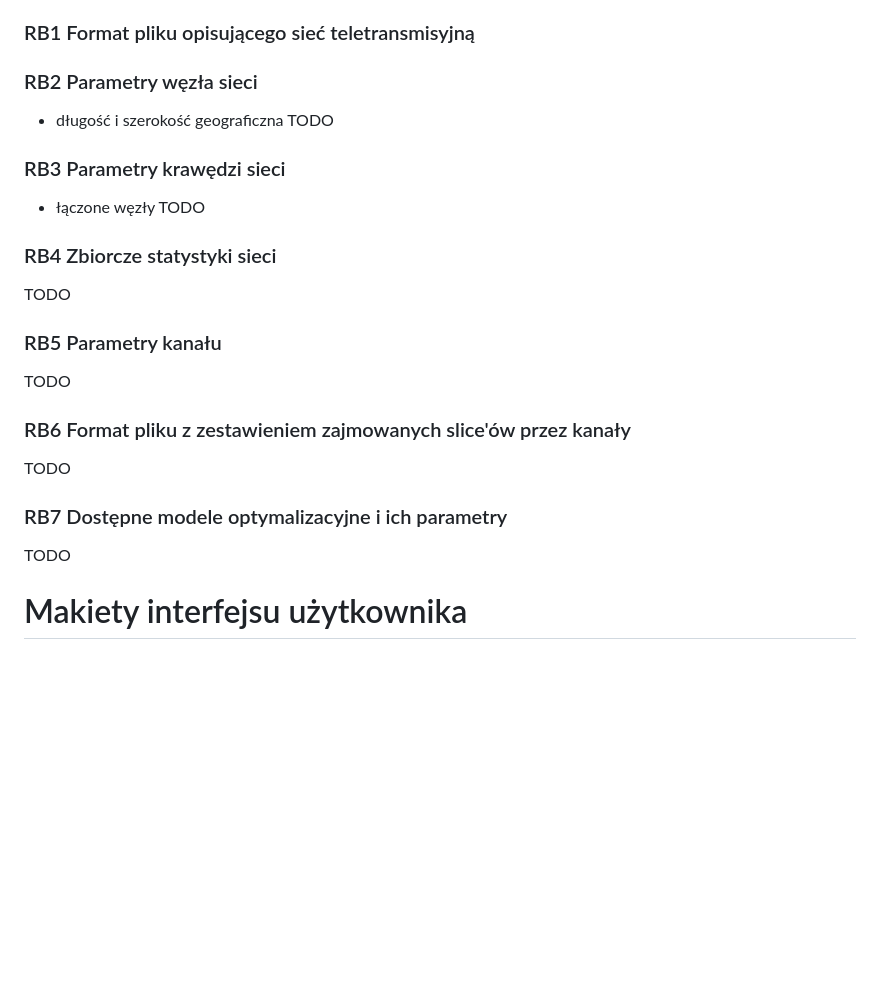
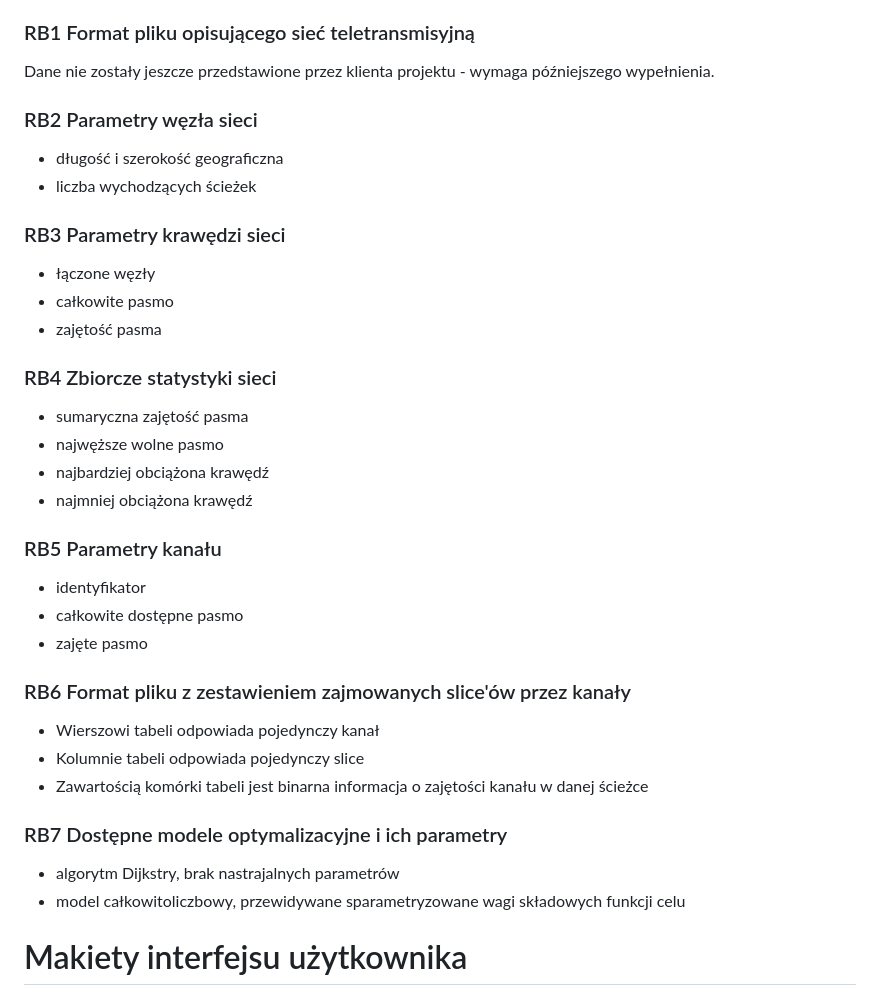
Before and after one commit to mGarbowski/pzsp2-projekt, a Markdown page: docs/ui-design/UI-UX.md, the part around the change. Rendered like a GitHub page; blank space fills up the shorter version.

Commit message:
fill out RB sections

```diff
--- a/docs/ui-design/UI-UX.md
+++ b/docs/ui-design/UI-UX.md
@@ -143,31 +143,43 @@ Scenariusz alternatywny - system nie może wyznaczyć żądanego kanału:
 
 ### RB1 Format pliku opisującego sieć teletransmisyjną
 
+Dane nie zostały jeszcze przedstawione przez klienta projektu - wymaga późniejszego
+wypełnienia.
+
 ### RB2 Parametry węzła sieci
 
 * długość i szerokość geograficzna
-TODO
+* liczba wychodzących ścieżek
 
 ### RB3 Parametry krawędzi sieci
 
 * łączone węzły
-TODO
+* całkowite pasmo
+* zajętość pasma
 
 ### RB4 Zbiorcze statystyki sieci
 
-TODO
+* sumaryczna zajętość pasma
+* najwęższe wolne pasmo
+* najbardziej obciążona krawędź
+* najmniej obciążona krawędź
 
 ### RB5 Parametry kanału
 
-TODO
+* identyfikator
+* całkowite dostępne pasmo
+* zajęte pasmo
 
 ### RB6 Format pliku z zestawieniem zajmowanych slice'ów przez kanały
 
-TODO
+* Wierszowi tabeli odpowiada pojedynczy kanał
+* Kolumnie tabeli odpowiada pojedynczy slice
+* Zawartością komórki tabeli jest binarna informacja o zajętości kanału w danej ścieżce
 
 ### RB7 Dostępne modele optymalizacyjne i ich parametry
 
-TODO
+* algorytm Dijkstry, brak nastrajalnych parametrów
+* model całkowitoliczbowy, przewidywane sparametryzowane wagi składowych funkcji celu
 
 # Makiety interfejsu użytkownika
 
```
